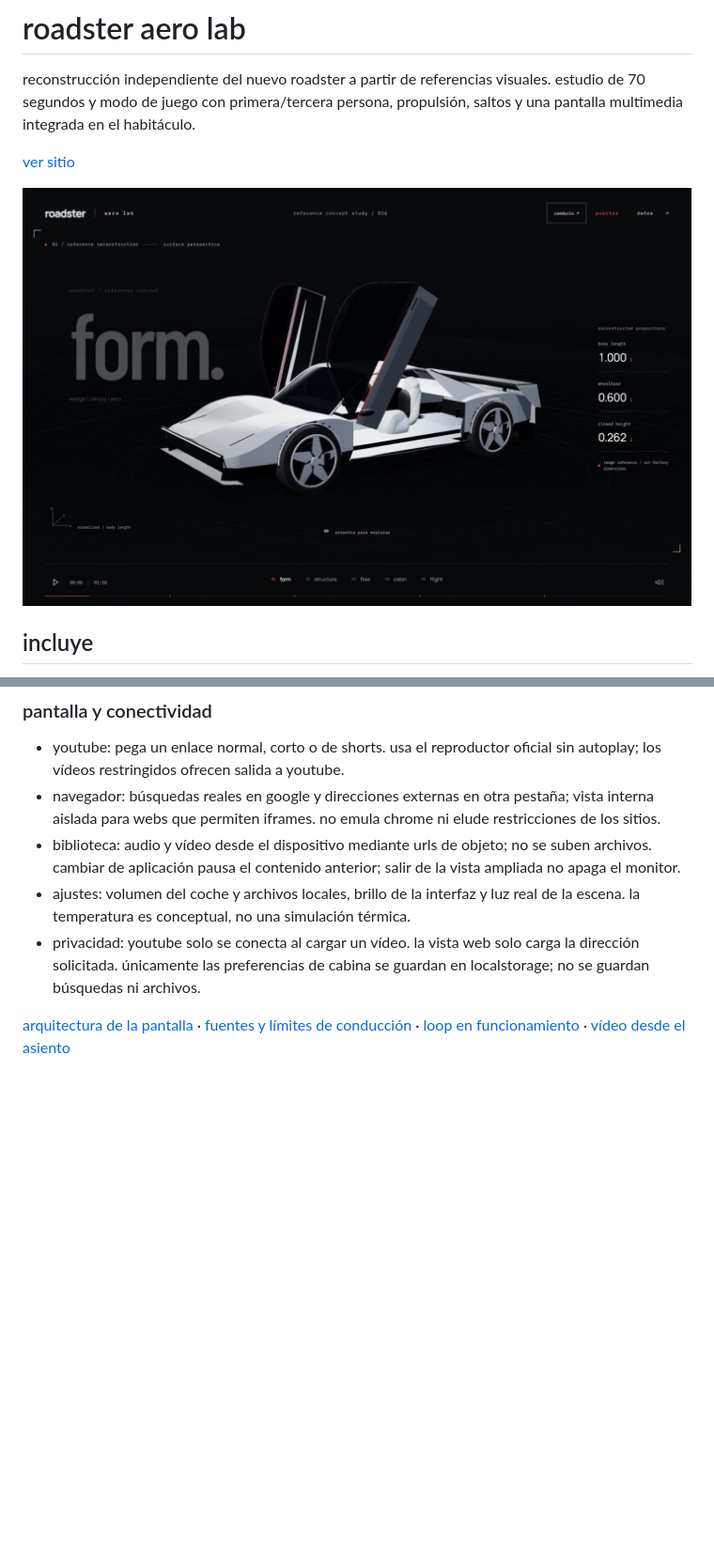
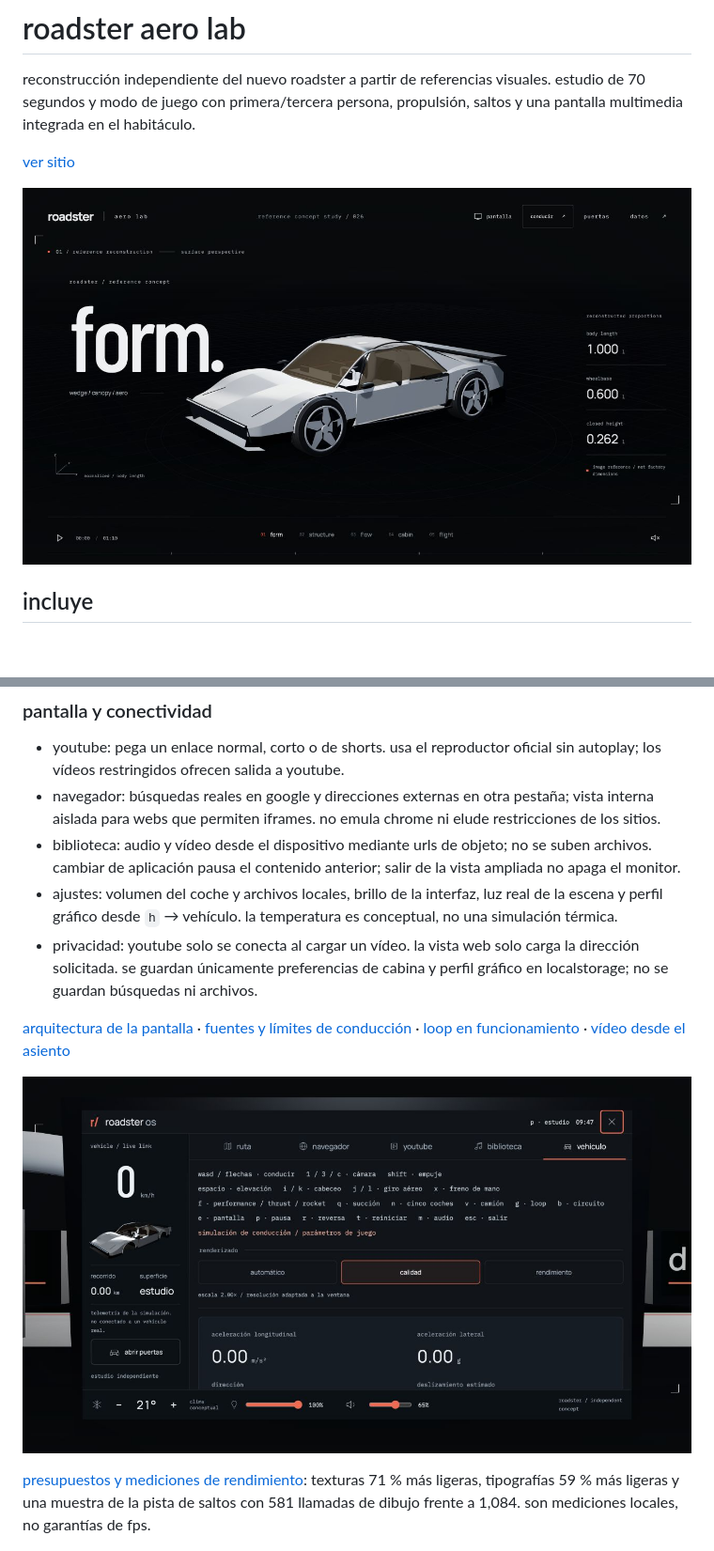
Before and after one commit to kisnner26/roadster-aero-lab, a Markdown page: README.md, 2 parts joined by grey strips. Shown: that part at 94% size. Rendered like a GitHub page; pictures changed too: public/assets/roadster-polished-studio.jpg (added), public/assets/roadster-render-settings.jpg (added); blank space fills up the shorter version.

Commit message:
docs: muestra el acabado actual y los perfiles con capturas reales

```diff
--- a/README.md
+++ b/README.md
@@ -4,7 +4,7 @@ reconstrucción independiente del nuevo roadster a partir de referencias visuale
 
 [ver sitio](https://kisnner26.github.io/roadster-aero-lab/)
 
-![estudio tridimensional del roadster](public/assets/roadster-studio.jpg)
+![pintura y paneles con iluminación corregida](public/assets/roadster-polished-studio.jpg)
 
 ## incluye
 
@@ -48,10 +50,14 @@ pulsa `conducir`. `wasd` / flechas: conducir; `1` / `3`: primera/tercera persona
 - youtube: pega un enlace normal, corto o de shorts. usa el reproductor oficial sin autoplay; los vídeos restringidos ofrecen salida a youtube.
 - navegador: búsquedas reales en google y direcciones externas en otra pestaña; vista interna aislada para webs que permiten iframes. no emula chrome ni elude restricciones de los sitios.
 - biblioteca: audio y vídeo desde el dispositivo mediante urls de objeto; no se suben archivos. cambiar de aplicación pausa el contenido anterior; salir de la vista ampliada no apaga el monitor.
-- ajustes: volumen del coche y archivos locales, brillo de la interfaz y luz real de la escena. la temperatura es conceptual, no una simulación térmica.
-- privacidad: youtube solo se conecta al cargar un vídeo. la vista web solo carga la dirección solicitada. únicamente las preferencias de cabina se guardan en localstorage; no se guardan búsquedas ni archivos.
+- ajustes: volumen del coche y archivos locales, brillo de la interfaz, luz real de la escena y perfil gráfico desde `h` → vehículo. la temperatura es conceptual, no una simulación térmica.
+- privacidad: youtube solo se conecta al cargar un vídeo. la vista web solo carga la dirección solicitada. se guardan únicamente preferencias de cabina y perfil gráfico en localstorage; no se guardan búsquedas ni archivos.
 
 [arquitectura de la pantalla](docs/infotainment.md) · [fuentes y límites de conducción](docs/driving-model.md) · [loop en funcionamiento](public/assets/roadster-stunt-loop.jpg) · [vídeo desde el asiento](public/assets/roadster-pov-media.jpg)
+
+![ajustes gráficos operativos dentro del monitor](public/assets/roadster-render-settings.jpg)
+
+[presupuestos y mediciones de rendimiento](docs/performance.md): texturas 71 % más ligeras, tipografías 59 % más ligeras y una muestra de la pista de saltos con 581 llamadas de dibujo frente a 1,084. son mediciones locales, no garantías de fps.
 
 ![habitáculo reconstruido](public/assets/roadster-cabin.jpg)
 
```
Also changed, not shown: other parts of README.md (+3 -0 lines).
